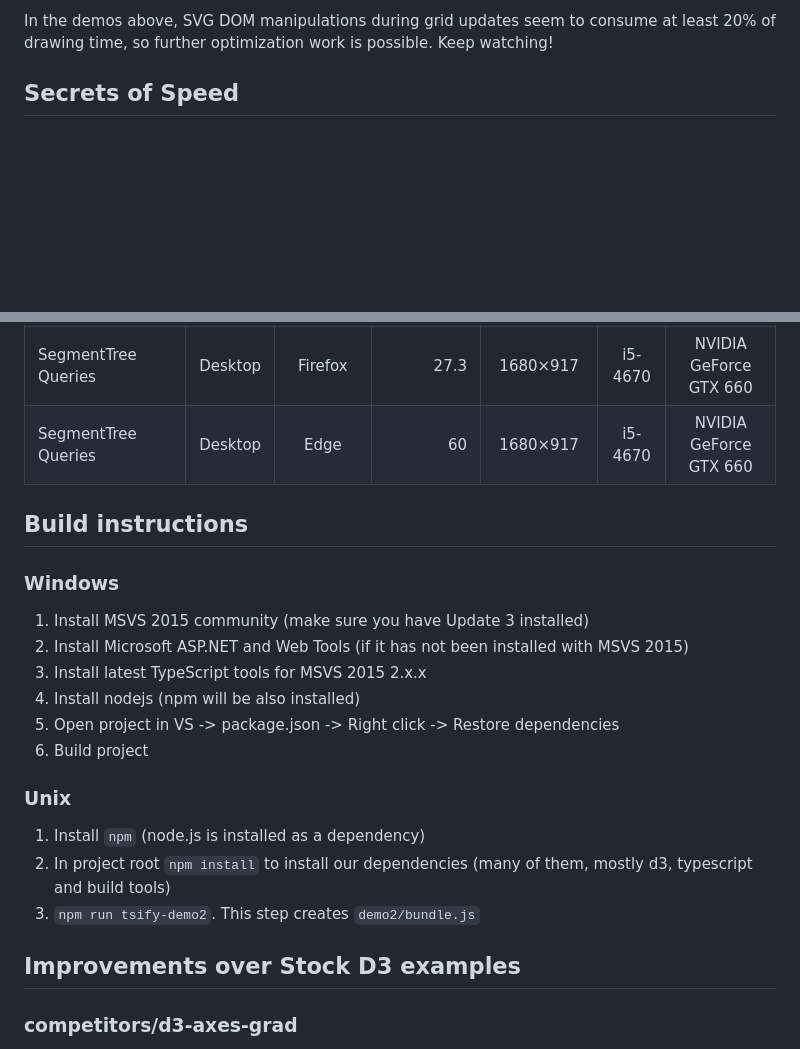
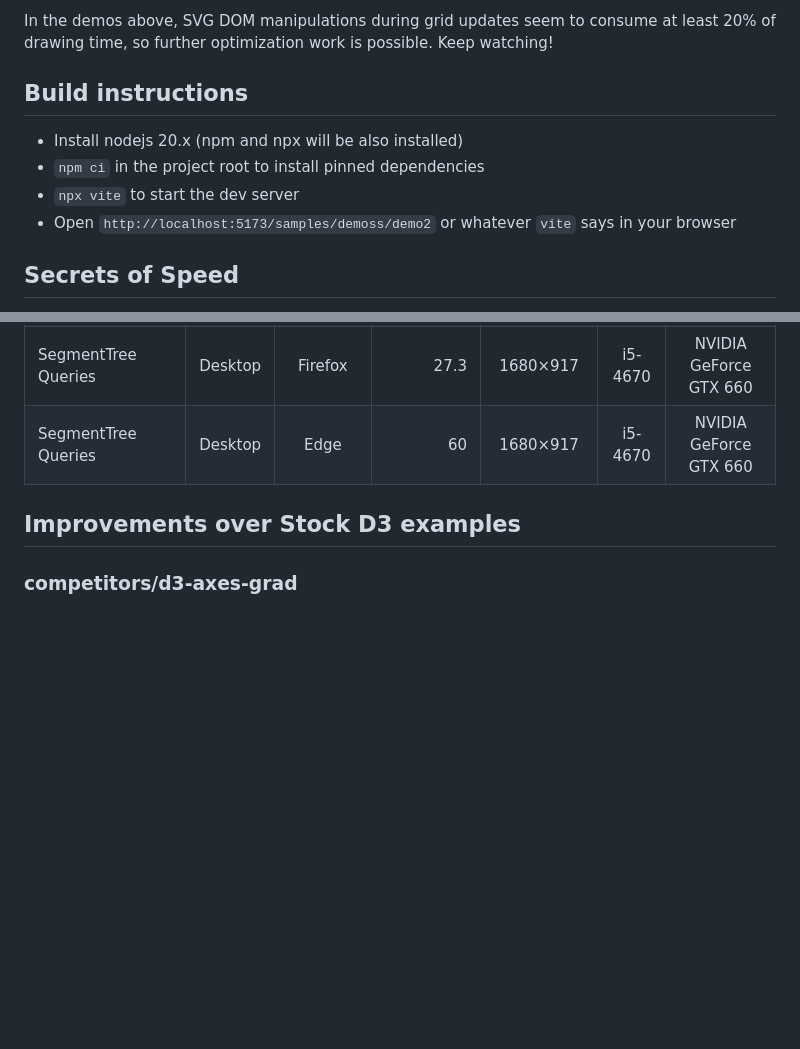
Before and after one commit to streamcode9/svg-time-series, a Markdown page: README.md, 2 parts joined by grey strips. Rendered like a GitHub page; blank space fills up the shorter version.

Commit message:
docs: update build instructions

```diff
--- a/README.md
+++ b/README.md
@@ -19,6 +19,13 @@ D3.js seem slow: [stock D3 panning][d3stock]. But it turns out the SVG rasteriza
 
 In the demos above, SVG DOM manipulations during grid updates seem to consume at least 20% of drawing time, so further optimization
 work is possible. Keep watching!
+
+## Build instructions
+
+- Install nodejs 20.x (npm and npx will be also installed)
+- `npm ci` in the project root to install pinned dependencies
+- `npx vite` to start the dev server
+- Open `http://localhost:5173/samples/demoss/demo2` or whatever `vite` says in your browser
 
 ## Secrets of Speed
 
@@ -54,23 +61,6 @@ work is possible. Keep watching!
 | SegmentTree Queries             | Desktop | Firefox |                    27.3 |  1680×917  | i5-4670 | NVIDIA GeForce GTX 660 |
 | SegmentTree Queries             | Desktop |  Edge   |                      60 |  1680×917  | i5-4670 | NVIDIA GeForce GTX 660 |
 
-## Build instructions
-
-### Windows
-
-1. Install MSVS 2015 community (make sure you have Update 3 installed)
-2. Install Microsoft ASP.NET and Web Tools (if it has not been installed with MSVS 2015)
-3. Install latest TypeScript tools for MSVS 2015 2.x.x
-4. Install nodejs (npm will be also installed)
-5. Open project in VS -> package.json -> Right click -> Restore dependencies
-6. Build project
-
-### Unix
-
-1. Install `npm` (node.js is installed as a dependency)
-2. In project root `npm install` to install our dependencies (many of them, mostly d3, typescript and build tools)
-3. `npm run tsify-demo2`. This step creates `demo2/bundle.js`
-
 ## Improvements over Stock D3 examples
 
 ### competitors/d3-axes-grad
```
